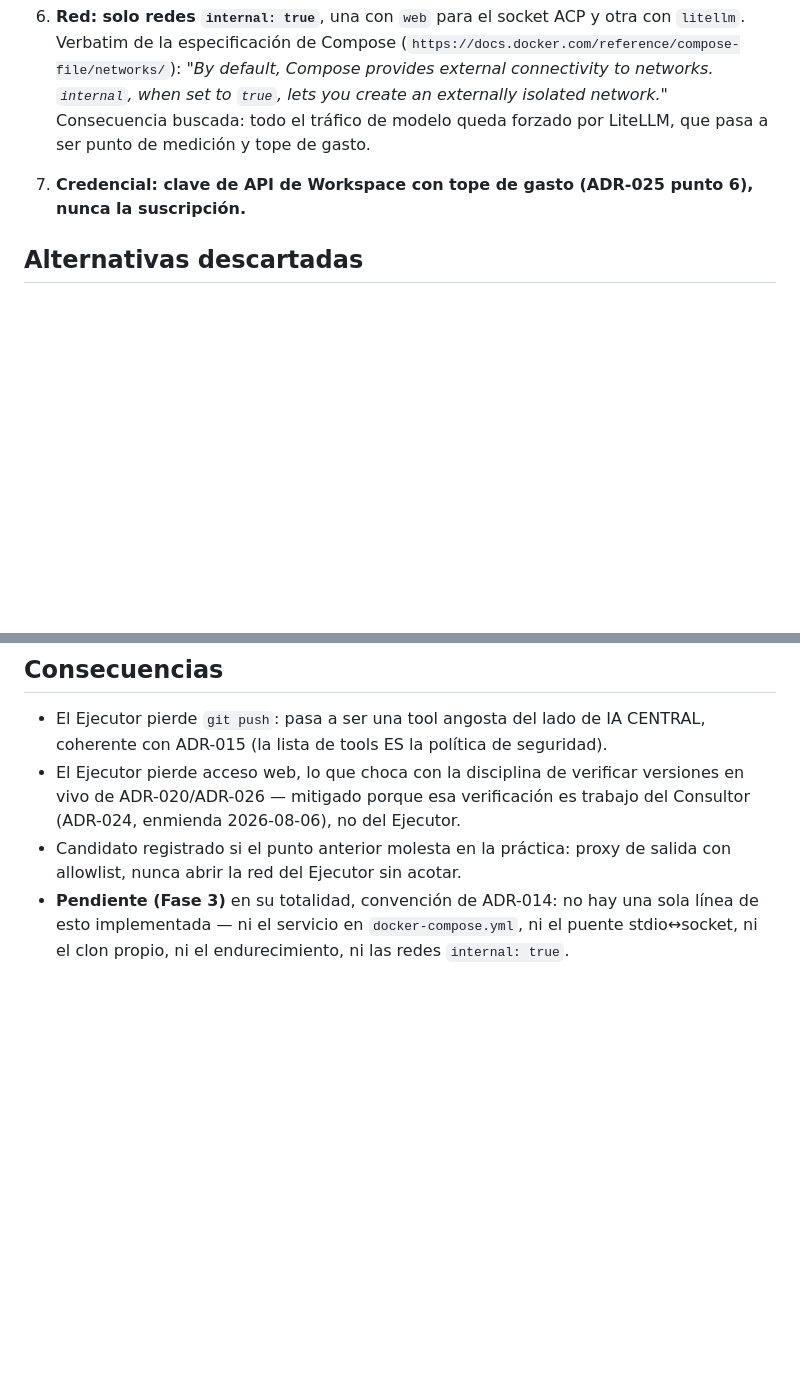
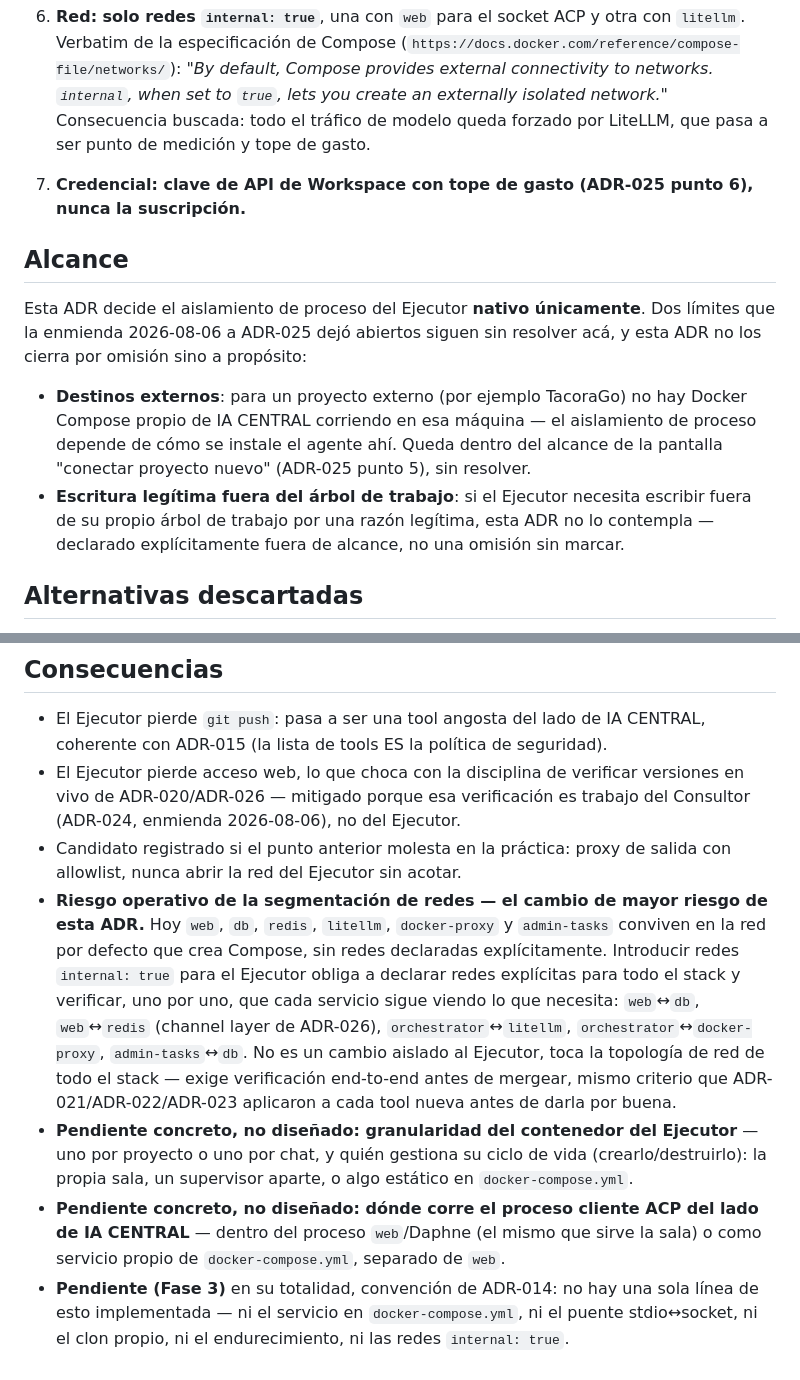
Before and after one commit to racetech-22/ia-central, a Markdown page: docs/decisiones/ADR-028-aislamiento-proceso-ejecutor.md, 2 parts joined by grey strips. Rendered like a GitHub page; blank space fills up the shorter version.

Commit message:
Completa ADR-028: alcance explícito y consecuencias operativas pendientes
Agrega a ADR-028 (sin abrir enmienda, misma tarea del commit 8b2073a):
sección "Alcance" que declara fuera de esta decisión los dos límites que
la enmienda 2026-08-06 a ADR-025 había dejado abiertos (destinos
externos, escritura fuera del árbol de trabajo); y a Consecuencias, el
riesgo operativo de introducir redes internal:true sobre un stack que
hoy comparte la red por defecto de Compose, más dos pendientes concretos
sin diseñar (granularidad del contenedor del Ejecutor y dónde corre el
cliente ACP del lado de IA CENTRAL).

CHANGELOG.md suma el resultado explícito de las tres verificaciones
puntuales del día anterior (bwrap sin instalar, agent-client-protocol
0.12.0 en PyPI vía API JSON, firma real de connect_to_agent) que se
habían reportado en conversación pero no habían quedado registradas.

Co-Authored-By: Claude Sonnet 5 <noreply@anthropic.com>

```diff
--- a/docs/decisiones/ADR-028-aislamiento-proceso-ejecutor.md
+++ b/docs/decisiones/ADR-028-aislamiento-proceso-ejecutor.md
@@ -23,6 +23,13 @@ La enmienda 2026-08-06 a ADR-025 registró, sin decidirlo, un candidato de mitig
 
 7. **Credencial: clave de API de Workspace con tope de gasto (ADR-025 punto 6), nunca la suscripción.**
 
+## Alcance
+
+Esta ADR decide el aislamiento de proceso del Ejecutor **nativo únicamente**. Dos límites que la enmienda 2026-08-06 a ADR-025 dejó abiertos siguen sin resolver acá, y esta ADR no los cierra por omisión sino a propósito:
+
+- **Destinos externos**: para un proyecto externo (por ejemplo TacoraGo) no hay Docker Compose propio de IA CENTRAL corriendo en esa máquina — el aislamiento de proceso depende de cómo se instale el agente ahí. Queda dentro del alcance de la pantalla "conectar proyecto nuevo" (ADR-025 punto 5), sin resolver.
+- **Escritura legítima fuera del árbol de trabajo**: si el Ejecutor necesita escribir fuera de su propio árbol de trabajo por una razón legítima, esta ADR no lo contempla — declarado explícitamente fuera de alcance, no una omisión sin marcar.
+
 ## Alternativas descartadas
 
 - **Usuario restringido del host en vez de contenedor propio**: descartado por el motivo del punto 1 — no viaja con la portabilidad de ADR-002, no tiene el precedente de `admin-tasks`/`orchestrator`, y depende de una lista de restricciones del lado del proceso host en vez de namespaces del kernel.
@@ -33,4 +40,7 @@ La enmienda 2026-08-06 a ADR-025 registró, sin decidirlo, un candidato de mitig
 - El Ejecutor pierde `git push`: pasa a ser una tool angosta del lado de IA CENTRAL, coherente con ADR-015 (la lista de tools ES la política de seguridad).
 - El Ejecutor pierde acceso web, lo que choca con la disciplina de verificar versiones en vivo de ADR-020/ADR-026 — mitigado porque esa verificación es trabajo del Consultor (ADR-024, enmienda 2026-08-06), no del Ejecutor.
 - Candidato registrado si el punto anterior molesta en la práctica: proxy de salida con allowlist, nunca abrir la red del Ejecutor sin acotar.
+- **Riesgo operativo de la segmentación de redes — el cambio de mayor riesgo de esta ADR.** Hoy `web`, `db`, `redis`, `litellm`, `docker-proxy` y `admin-tasks` conviven en la red por defecto que crea Compose, sin redes declaradas explícitamente. Introducir redes `internal: true` para el Ejecutor obliga a declarar redes explícitas para todo el stack y verificar, uno por uno, que cada servicio sigue viendo lo que necesita: `web`↔`db`, `web`↔`redis` (channel layer de ADR-026), `orchestrator`↔`litellm`, `orchestrator`↔`docker-proxy`, `admin-tasks`↔`db`. No es un cambio aislado al Ejecutor, toca la topología de red de todo el stack — exige verificación end-to-end antes de mergear, mismo criterio que ADR-021/ADR-022/ADR-023 aplicaron a cada tool nueva antes de darla por buena.
+- **Pendiente concreto, no diseñado: granularidad del contenedor del Ejecutor** — uno por proyecto o uno por chat, y quién gestiona su ciclo de vida (crearlo/destruirlo): la propia sala, un supervisor aparte, o algo estático en `docker-compose.yml`.
+- **Pendiente concreto, no diseñado: dónde corre el proceso cliente ACP del lado de IA CENTRAL** — dentro del proceso `web`/Daphne (el mismo que sirve la sala) o como servicio propio de `docker-compose.yml`, separado de `web`.
 - **Pendiente (Fase 3)** en su totalidad, convención de ADR-014: no hay una sola línea de esto implementada — ni el servicio en `docker-compose.yml`, ni el puente stdio↔socket, ni el clon propio, ni el endurecimiento, ni las redes `internal: true`.
```
Also changed, not shown: CHANGELOG.md (+1 -0 lines).
